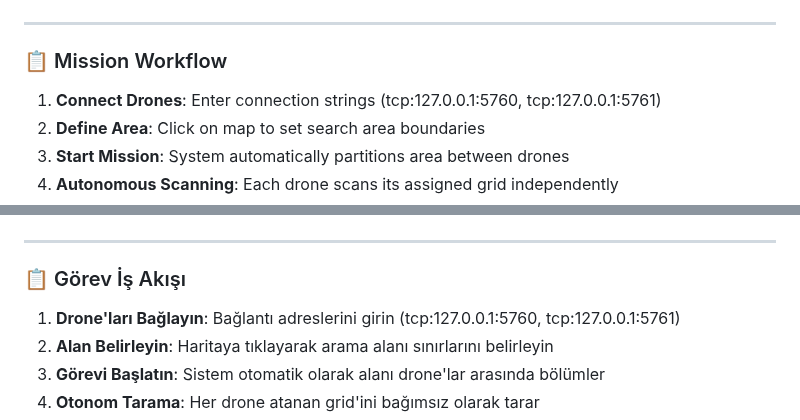
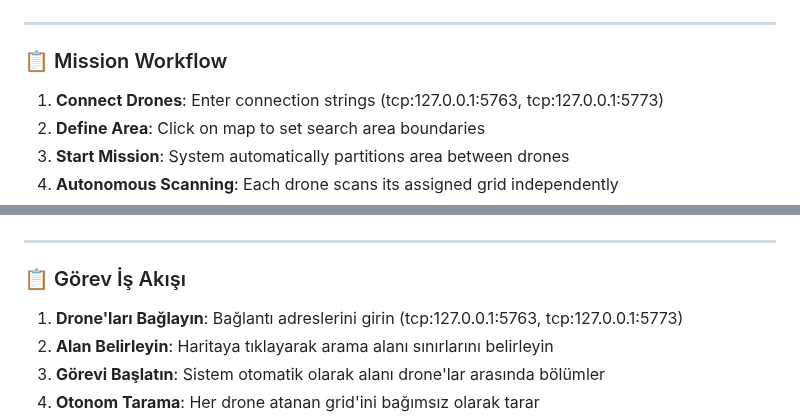
Before and after one commit to koesan/ORCUS, a Markdown page: README.md, 2 parts joined by grey strips. GitHub-like rendering.

```diff
--- a/README.md
+++ b/README.md
@@ -156,7 +156,7 @@ http://localhost:5000/
 
 ### 📋 Mission Workflow
 
-1. **Connect Drones**: Enter connection strings (tcp:127.0.0.1:5760, tcp:127.0.0.1:5761)
+1. **Connect Drones**: Enter connection strings (tcp:127.0.0.1:5763, tcp:127.0.0.1:5773)
 2. **Define Area**: Click on map to set search area boundaries
 3. **Start Mission**: System automatically partitions area between drones
 4. **Autonomous Scanning**: Each drone scans its assigned grid independently
@@ -372,7 +372,7 @@ http://localhost:5000/
 
 ### 📋 Görev İş Akışı
 
-1. **Drone'ları Bağlayın**: Bağlantı adreslerini girin (tcp:127.0.0.1:5760, tcp:127.0.0.1:5761)
+1. **Drone'ları Bağlayın**: Bağlantı adreslerini girin (tcp:127.0.0.1:5763, tcp:127.0.0.1:5773)
 2. **Alan Belirleyin**: Haritaya tıklayarak arama alanı sınırlarını belirleyin
 3. **Görevi Başlatın**: Sistem otomatik olarak alanı drone'lar arasında bölümler
 4. **Otonom Tarama**: Her drone atanan grid'ini bağımsız olarak tarar
```
